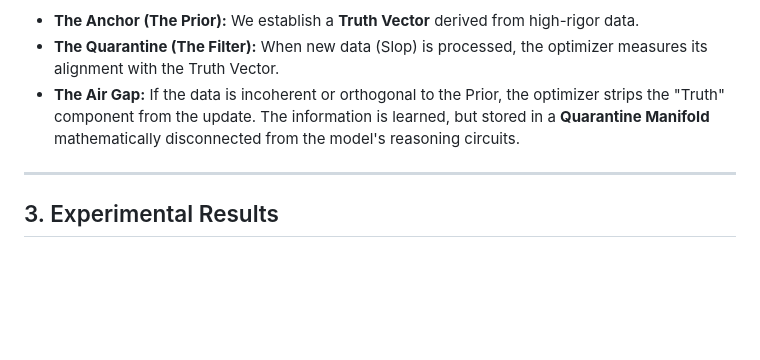
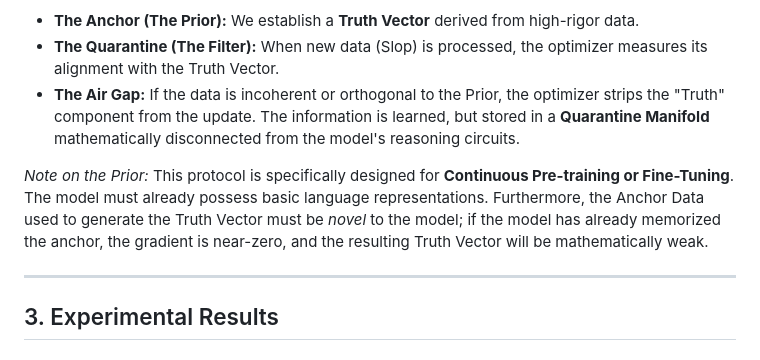
Before and after one commit to gagin/ScepticalAdam, a Markdown page: README.md, the part around the change. Rendered like a GitHub page; blank space fills up the shorter version.

Commit message:
Update README with note on Prior for training
Added note on the Prior regarding Continuous Pre-training and Fine-Tuning.

```diff
--- a/README.md
+++ b/README.md
@@ -20,6 +20,8 @@ In contrast, Large Language Models (LLMs) are trained on a simple objective: **N
 * **The Anchor (The Prior):** We establish a **Truth Vector** derived from high-rigor data.
 * **The Quarantine (The Filter):** When new data (Slop) is processed, the optimizer measures its alignment with the Truth Vector.
 * **The Air Gap:** If the data is incoherent or orthogonal to the Prior, the optimizer strips the "Truth" component from the update. The information is learned, but stored in a **Quarantine Manifold** mathematically disconnected from the model's reasoning circuits.
+
+*Note on the Prior:* This protocol is specifically designed for **Continuous Pre-training or Fine-Tuning**. The model must already possess basic language representations. Furthermore, the Anchor Data used to generate the Truth Vector must be *novel* to the model; if the model has already memorized the anchor, the gradient is near-zero, and the resulting Truth Vector will be mathematically weak.
 
 ---
 
```
